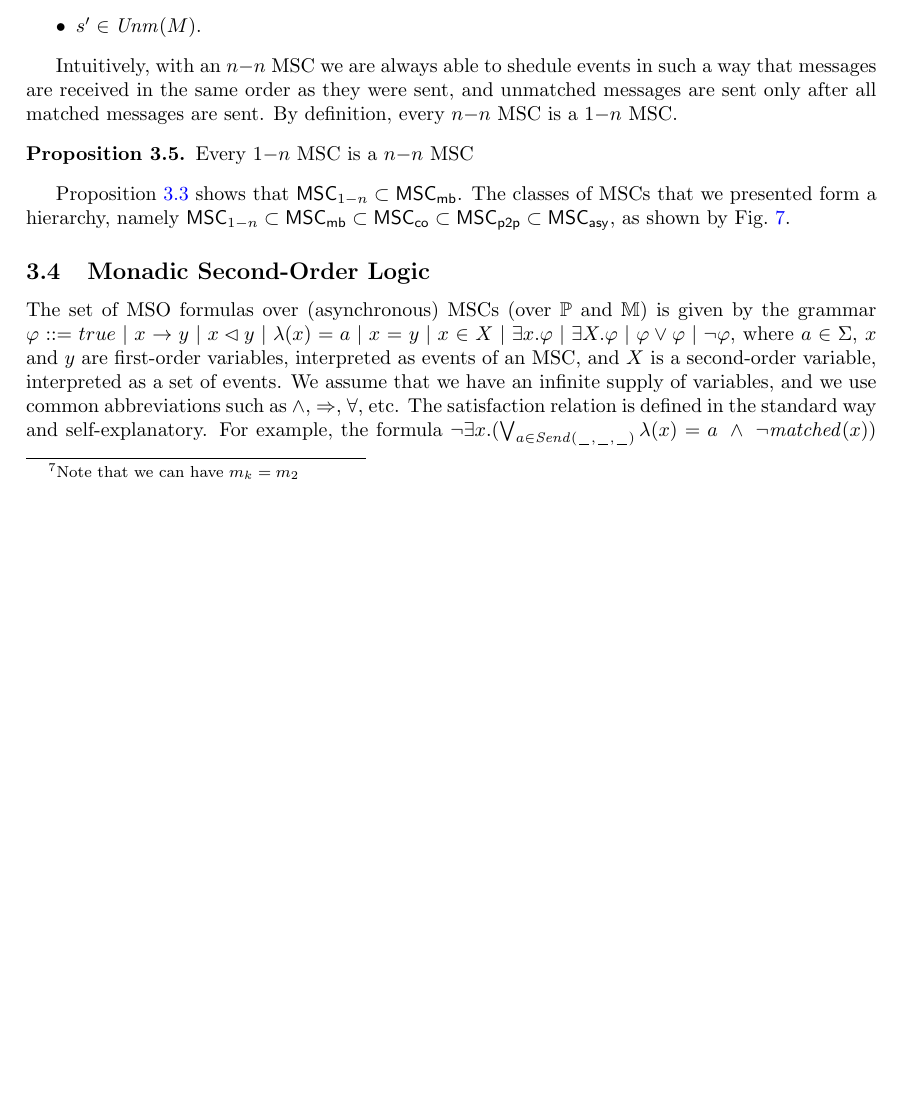
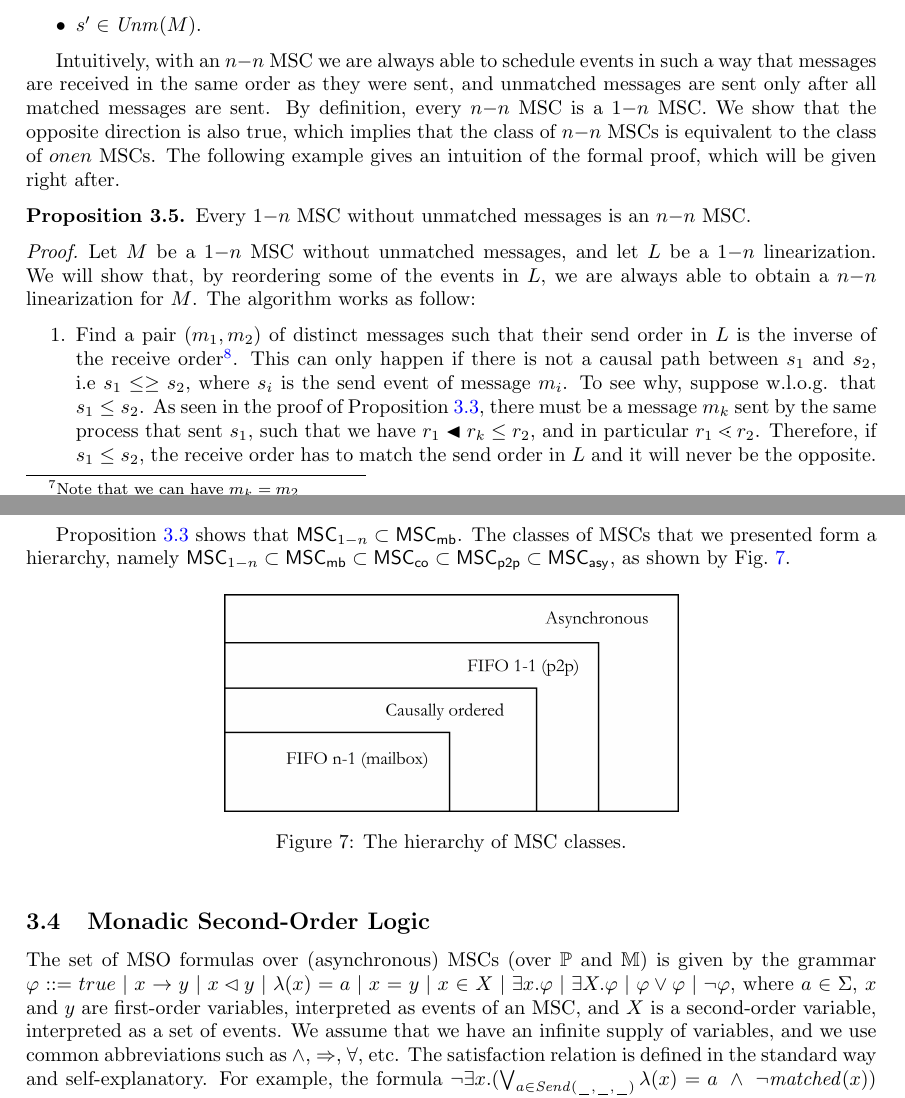
Before and after one commit to dferre97/MSC-Tool, a LaTeX document (report/report.tex, which reads report/my_macro.sty): part of page 18 of 25 before the commit and two parts of pages 18 and 19 of 25 after it, the two joined at a grey line, cut so that both start at the same text, the shorter picture padded with empty space. Compiled offline with pdfLaTeX.

Commit message:
minor changes

```diff
--- a/report/my_macro.sty
+++ b/report/my_macro.sty
@@ -338,7 +338,6 @@
 \newcommand{\coformula}{\varphi_{\mathsf{co}}}
 \newcommand{\onenformula}{\varphi_{\onen}}
 \newcommand{\coL}[1]{L_{\mathsf{co}}(#1)}
-\newcommand{\corel}{\blacktriangleleft}
 \newcommand{\asEk}{\MSCs_{\exists k\text{-}\text{-}b}}
 \newcommand{\ppEk}{\MSCs_{\pp\text{-}\exists k\text{-}\text{-}b}}
 \newcommand{\coEk}{\MSCs_{\cosymb\text{-}\exists k\text{-}\text{-}b}}
--- a/report/report.tex
+++ b/report/report.tex
@@ -1599,4 +1599,13 @@ We showed that cases (3) and (4) can never happen, whereas cases (5) and (6) bot
 	\end{itemize}
 \end{definition}
 
-Intuitively, with an $\nn$ MSC we are always able to shedule events in such a way that messages are received in the same order as they were sent, and unmatched messages are sent only after all matched messages are sent. By definition, every $\nn$ MSC is a $\onen$ MSC.
+Intuitively, with an $\nn$ MSC we are always able to schedule events in such a way that messages are received in the same order as they were sent, and unmatched messages are sent only after all matched messages are sent. By definition, every $\nn$ MSC is a $\onen$ MSC. We show that the opposite direction is also true, which implies that the class of $\nn$ MSCs is equivalent to the class of $onen$ MSCs. The following example gives an intuition of the formal proof, which will be given right after.
+
+\begin{proposition}
+	Every $\onen$ MSC without unmatched messages is an $\nn$ MSC.
+\end{proposition}
+\begin{proof}
+Let $\msc$ be a $\onen$ MSC without unmatched messages, and let $L$ be a $\onen$ linearization. We will show that, by reordering some of the events in $L$, we are always able to obtain a $\nn$ linearization for $\msc$. The algorithm works as follow:
+\begin{enumerate}
+	\item Find a pair $(m_1,m_2)$ of distinct messages such that their send order in $L$ is the inverse of the receive order\footnote{Note that $L$ is already a $\nn$ linearization if such a pair does not exist}. This can only happen if there is not a causal path between $s_1$ and $s_2$, i.e $s_1 \le \ge s_2$, where $s_i$ is the send event of message $m_i$. To see why, suppose w.l.o.g. that $s_1 \le s_2$. As seen in the proof of Proposition~\ref{prop:onen_mb_no_unmatched}, there must be a message $m_k$ sent by the same process that sent $s_1$, such that we have $r_1 \onenrel r_k \le r_2$, and in particular $r_1 \lessdot r_2$. Therefore, if $s_1 \le s_2$, the receive order has to match the send order in $L$ and it will never be the opposite.
+	\item Suppose, w.l.o.g. that $s_2 \linrel s_1$ and $r_1 \linrel r_2$, and we saw that $s_1 \le \ge s_2$. We would like to invert the order of $s_1$ and $s_2$ in the linearization, so that it matches the receive order. If we simply swap $s_2$ and $s_1$ in $L$, the new linearization could be invalid for $\msc$; for instance, there might be some events between $s_2$ and $s_1$ (in the linearization $L$) that need to happen before $s_1$. However, we show that it is still possible to invert the order of $s_1$ and $s_2$ without invalidating the linearization. Suppose that $s_2$ and $s_1$ are the $i$-th and the $j$-th events of $L$, respectively, where $i<j$. The idea is to move $s_2$ right before $s_1$, along with all the events on which $s_1$ depends, that are between $s_2$ and $s_1$ in $L$; we say that $s_1$ depends on an event $e$ if $e \lessdot s_1$.
```
Also changed, not shown: report/extra/proofs_extra.tex (added), report/report.pdf, report/report.tex (20 more changed lines).
